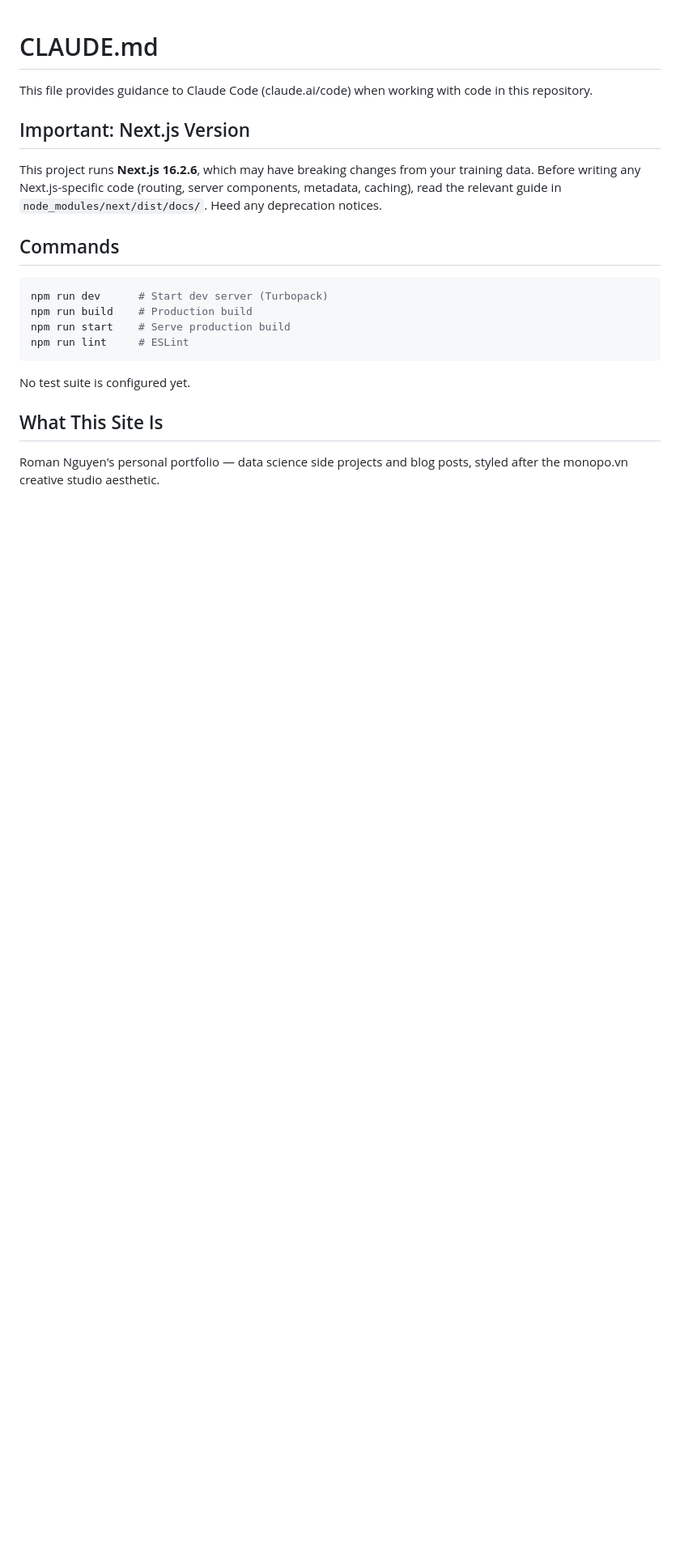
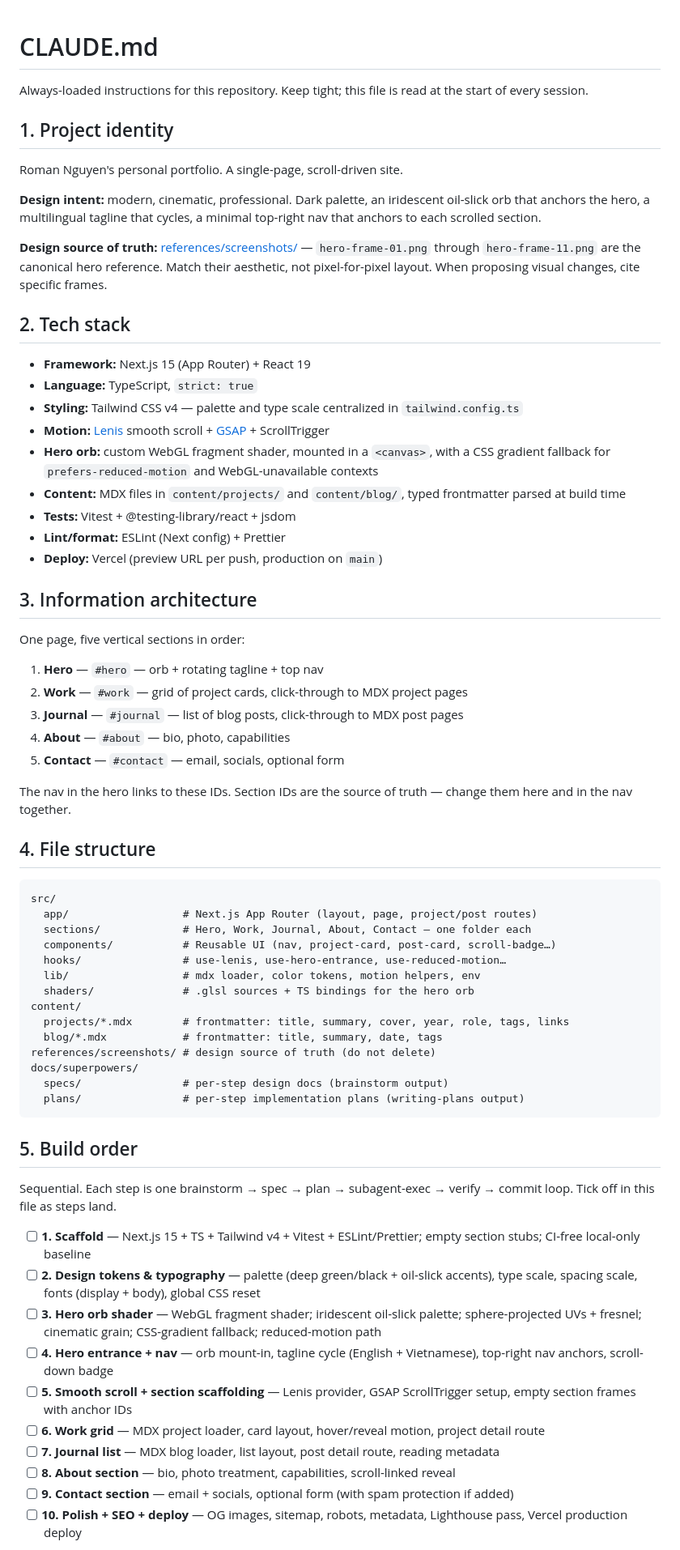
Before and after one commit to romannguyen99/roman-portfolio-website, a Markdown page: CLAUDE.md, the part around one of its changes. Shown at 81% size. Rendered like a GitHub page; blank space fills up the shorter version.

````diff
--- a/CLAUDE.md
+++ b/CLAUDE.md
@@ -1,23 +1,70 @@
 # CLAUDE.md
 
-This file provides guidance to Claude Code (claude.ai/code) when working with code in this repository.
+Always-loaded instructions for this repository. Keep tight; this file is read at the start of every session.
 
-## Important: Next.js Version
+## 1. Project identity
 
-This project runs **Next.js 16.2.6**, which may have breaking changes from your training data. Before writing any Next.js-specific code (routing, server components, metadata, caching), read the relevant guide in `node_modules/next/dist/docs/`. Heed any deprecation notices.
+Roman Nguyen's personal portfolio. A single-page, scroll-driven site.
 
-## Commands
+**Design intent:** modern, cinematic, professional. Dark palette, an iridescent oil-slick orb that anchors the hero, a multilingual tagline that cycles, a minimal top-right nav that anchors to each scrolled section.
 
-```bash
-npm run dev      # Start dev server (Turbopack)
-npm run build    # Production build
-npm run start    # Serve production build
-npm run lint     # ESLint
+**Design source of truth:** [references/screenshots/](references/screenshots/) — `hero-frame-01.png` through `hero-frame-11.png` are the canonical hero reference. Match their aesthetic, not pixel-for-pixel layout. When proposing visual changes, cite specific frames.
+
+## 2. Tech stack
+
+- **Framework:** Next.js 15 (App Router) + React 19
+- **Language:** TypeScript, `strict: true`
+- **Styling:** Tailwind CSS v4 — palette and type scale centralized in `tailwind.config.ts`
+- **Motion:** [Lenis](https://lenis.darkroom.engineering/) smooth scroll + [GSAP](https://gsap.com/) + ScrollTrigger
+- **Hero orb:** custom WebGL fragment shader, mounted in a `<canvas>`, with a CSS gradient fallback for `prefers-reduced-motion` and WebGL-unavailable contexts
+- **Content:** MDX files in `content/projects/` and `content/blog/`, typed frontmatter parsed at build time
+- **Tests:** Vitest + @testing-library/react + jsdom
+- **Lint/format:** ESLint (Next config) + Prettier
+- **Deploy:** Vercel (preview URL per push, production on `main`)
+
+## 3. Information architecture
+
+One page, five vertical sections in order:
+
+1. **Hero** — `#hero` — orb + rotating tagline + top nav
+2. **Work** — `#work` — grid of project cards, click-through to MDX project pages
+3. **Journal** — `#journal` — list of blog posts, click-through to MDX post pages
+4. **About** — `#about` — bio, photo, capabilities
+5. **Contact** — `#contact` — email, socials, optional form
+
+The nav in the hero links to these IDs. Section IDs are the source of truth — change them here and in the nav together.
+
+## 4. File structure
+
+```
+src/
+  app/                  # Next.js App Router (layout, page, project/post routes)
+  sections/             # Hero, Work, Journal, About, Contact — one folder each
+  components/           # Reusable UI (nav, project-card, post-card, scroll-badge…)
+  hooks/                # use-lenis, use-hero-entrance, use-reduced-motion…
+  lib/                  # mdx loader, color tokens, motion helpers, env
+  shaders/              # .glsl sources + TS bindings for the hero orb
+content/
+  projects/*.mdx        # frontmatter: title, summary, cover, year, role, tags, links
+  blog/*.mdx            # frontmatter: title, summary, date, tags
+references/screenshots/ # design source of truth (do not delete)
+docs/superpowers/
+  specs/                # per-step design docs (brainstorm output)
+  plans/                # per-step implementation plans (writing-plans output)
 ```
 
-No test suite is configured yet.
+## 5. Build order
 
-## What This Site Is
+Sequential. Each step is one brainstorm → spec → plan → subagent-exec → verify → commit loop. Tick off in this file as steps land.
 
-Roman Nguyen's personal portfolio — data science side projects and blog posts, styled after the monopo.vn creative studio aesthetic.
+- [ ] **1. Scaffold** — Next.js 15 + TS + Tailwind v4 + Vitest + ESLint/Prettier; empty section stubs; CI-free local-only baseline
+- [ ] **2. Design tokens & typography** — palette (deep green/black + oil-slick accents), type scale, spacing scale, fonts (display + body), global CSS reset
+- [ ] **3. Hero orb shader** — WebGL fragment shader; iridescent oil-slick palette; sphere-projected UVs + fresnel; cinematic grain; CSS-gradient fallback; reduced-motion path
+- [ ] **4. Hero entrance + nav** — orb mount-in, tagline cycle (English + Vietnamese), top-right nav anchors, scroll-down badge
+- [ ] **5. Smooth scroll + section scaffolding** — Lenis provider, GSAP ScrollTrigger setup, empty section frames with anchor IDs
+- [ ] **6. Work grid** — MDX project loader, card layout, hover/reveal motion, project detail route
+- [ ] **7. Journal list** — MDX blog loader, list layout, post detail route, reading metadata
+- [ ] **8. About section** — bio, photo treatment, capabilities, scroll-linked reveal
+- [ ] **9. Contact section** — email + socials, optional form (with spam protection if added)
+- [ ] **10. Polish + SEO + deploy** — OG images, sitemap, robots, metadata, Lighthouse pass, Vercel production deploy
 
````
Also changed, not shown: other parts of CLAUDE.md (+61 -97 lines).
